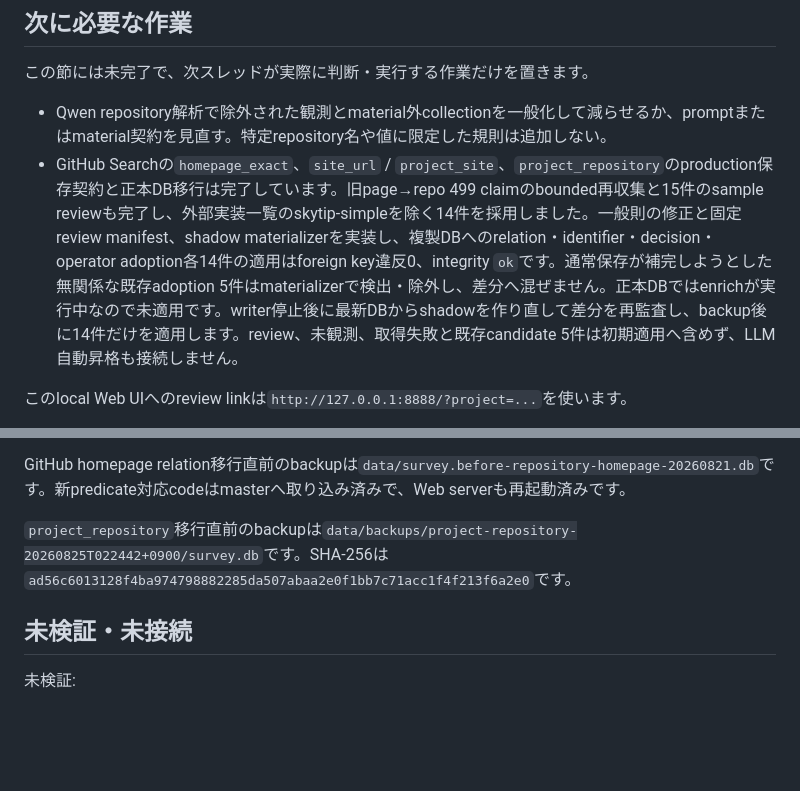
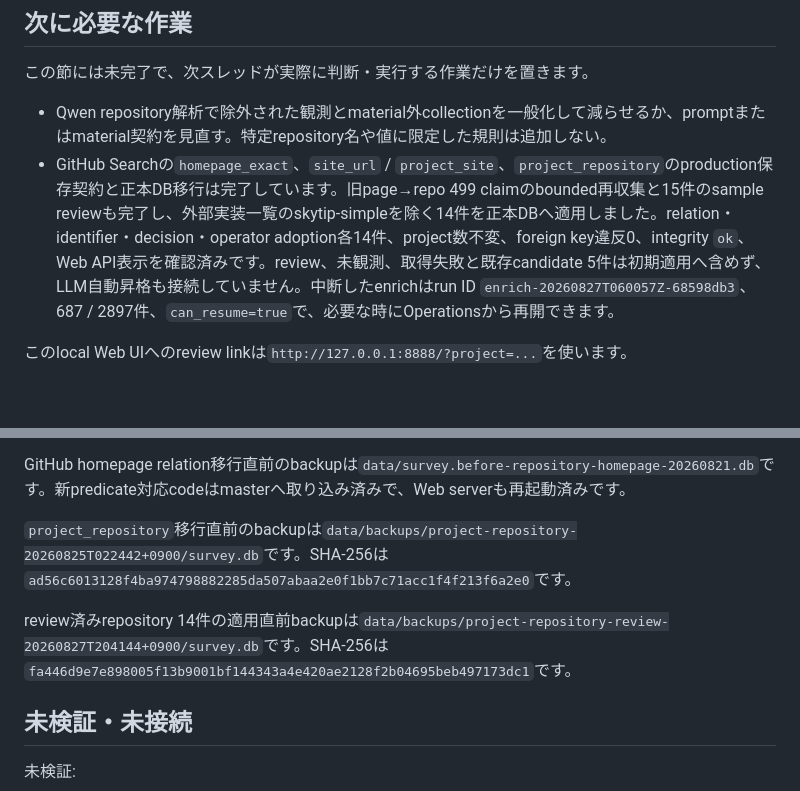
Before and after one commit to yamarten/atproto-fieldnotes, a Markdown page: docs/thread-handoff.md, 2 parts joined by grey strips. Rendered like a GitHub page; blank space fills up the shorter version.

```diff
--- a/docs/thread-handoff.md
+++ b/docs/thread-handoff.md
@@ -21,7 +21,7 @@
 この節には未完了で、次スレッドが実際に判断・実行する作業だけを置きます。
 
 - Qwen repository解析で除外された観測とmaterial外collectionを一般化して減らせるか、promptまたはmaterial契約を見直す。特定repository名や値に限定した規則は追加しない。
-- GitHub Searchの`homepage_exact`、`site_url` / `project_site`、`project_repository`のproduction保存契約と正本DB移行は完了しています。旧page→repo 499 claimのbounded再収集と15件のsample reviewも完了し、外部実装一覧のskytip-simpleを除く14件を採用しました。一般則の修正と固定review manifest、shadow materializerを実装し、複製DBへのrelation・identifier・decision・operator adoption各14件の適用はforeign key違反0、integrity `ok`です。通常保存が補完しようとした無関係な既存adoption 5件はmaterializerで検出・除外し、差分へ混ぜません。正本DBではenrichが実行中なので未適用です。writer停止後に最新DBからshadowを作り直して差分を再監査し、backup後に14件だけを適用します。review、未観測、取得失敗と既存candidate 5件は初期適用へ含めず、LLM自動昇格も接続しません。
+- GitHub Searchの`homepage_exact`、`site_url` / `project_site`、`project_repository`のproduction保存契約と正本DB移行は完了しています。旧page→repo 499 claimのbounded再収集と15件のsample reviewも完了し、外部実装一覧のskytip-simpleを除く14件を正本DBへ適用しました。relation・identifier・decision・operator adoption各14件、project数不変、foreign key違反0、integrity `ok`、Web API表示を確認済みです。review、未観測、取得失敗と既存candidate 5件は初期適用へ含めず、LLM自動昇格も接続していません。中断したenrichはrun ID `enrich-20260827T060057Z-68598db3`、687 / 2897件、`can_resume=true`で、必要な時にOperationsから再開できます。
 
 このlocal Web UIへのreview linkは`http://127.0.0.1:8888/?project=...`を使います。
 - マージ推奨110件を理由別に表示し、承認・保留・`separate_project`を残すreview動線の実装量と運用上の利益を比較する。自動マージは前提にしない。
@@ -39,6 +39,8 @@ GitHub homepage relation移行直前のbackupは`data/survey.before-repository-h
 
 `project_repository`移行直前のbackupは`data/backups/project-repository-20260825T022442+0900/survey.db`です。SHA-256は`ad56c6013128f4ba974798882285da507abaa2e0f1bb7c71acc1f4f213f6a2e0`です。
 
+review済みrepository 14件の適用直前backupは`data/backups/project-repository-review-20260827T204144+0900/survey.db`です。SHA-256は`fa446d9e7e898005f13b9001bf144343a4e420ae2128f2b04695beb497173dc1`です。
+
 ## 未検証・未接続
 
 未検証:
```
Also changed, not shown: docs/notes/collector-relation-policy-shadow-comparison.md (+5 -1 lines), docs/status.md (+1 -1 lines).
